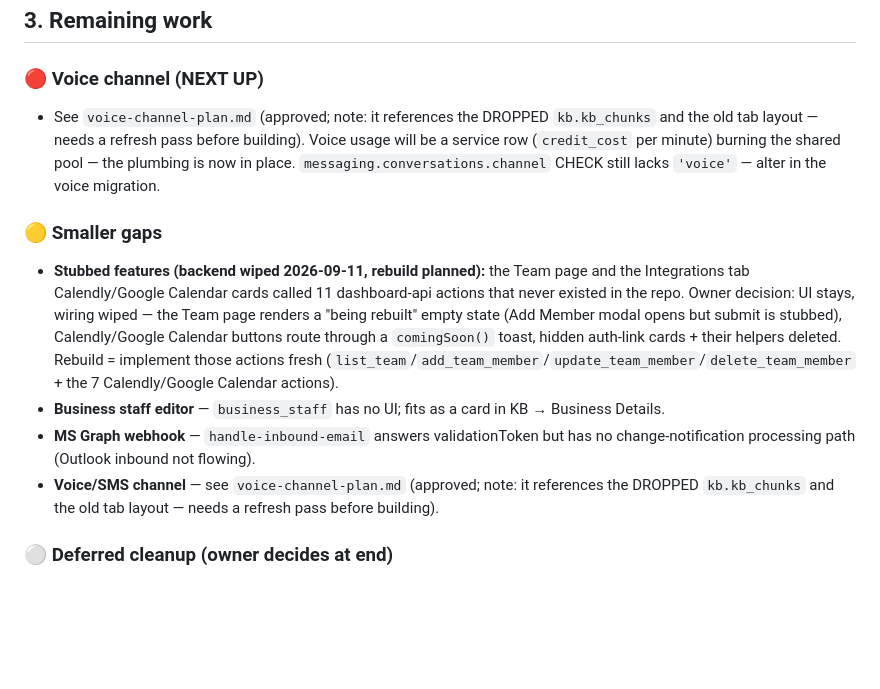
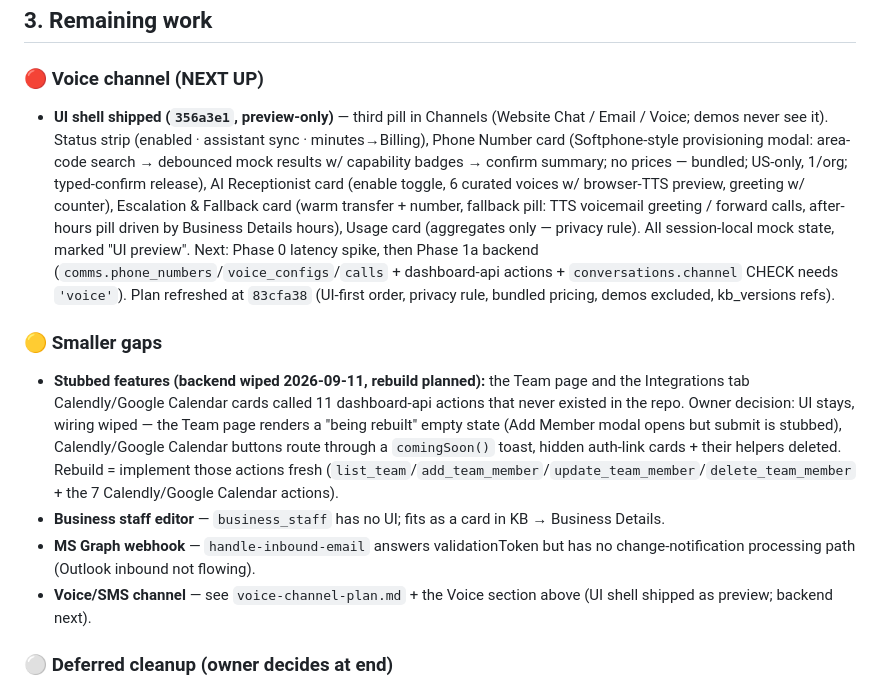
Before and after one commit to right-spc/horus_employee_dashboard, a Markdown page: docs/status-and-roadmap.md, the part around the change. Drawn GitHub-style; blank space fills up the shorter version.

Commit message:
Status doc: voice UI shell shipped (356a3e1), backend next

```diff
--- a/docs/status-and-roadmap.md
+++ b/docs/status-and-roadmap.md
@@ -63,13 +63,13 @@
 ## 3. Remaining work
 
 ### 🔴 Voice channel (NEXT UP)
-- See `voice-channel-plan.md` (approved; note: it references the DROPPED `kb.kb_chunks` and the old tab layout — needs a refresh pass before building). Voice usage will be a service row (`credit_cost` per minute) burning the shared pool — the plumbing is now in place. `messaging.conversations.channel` CHECK still lacks `'voice'` — alter in the voice migration.
+- **UI shell shipped (`356a3e1`, preview-only)** — third pill in Channels (Website Chat / Email / Voice; demos never see it). Status strip (enabled · assistant sync · minutes→Billing), Phone Number card (Softphone-style provisioning modal: area-code search → debounced mock results w/ capability badges → confirm summary; no prices — bundled; US-only, 1/org; typed-confirm release), AI Receptionist card (enable toggle, 6 curated voices w/ browser-TTS preview, greeting w/ counter), Escalation & Fallback card (warm transfer + number, fallback pill: TTS voicemail greeting / forward calls, after-hours pill driven by Business Details hours), Usage card (aggregates only — privacy rule). All session-local mock state, marked "UI preview". Next: Phase 0 latency spike, then Phase 1a backend (`comms.phone_numbers`/`voice_configs`/`calls` + dashboard-api actions + `conversations.channel` CHECK needs `'voice'`). Plan refreshed at `83cfa38` (UI-first order, privacy rule, bundled pricing, demos excluded, kb_versions refs).
 
 ### 🟡 Smaller gaps
 - **Stubbed features (backend wiped 2026-09-11, rebuild planned):** the Team page and the Integrations tab Calendly/Google Calendar cards called 11 dashboard-api actions that never existed in the repo. Owner decision: UI stays, wiring wiped — the Team page renders a "being rebuilt" empty state (Add Member modal opens but submit is stubbed), Calendly/Google Calendar buttons route through a `comingSoon()` toast, hidden auth-link cards + their helpers deleted. Rebuild = implement those actions fresh (`list_team`/`add_team_member`/`update_team_member`/`delete_team_member` + the 7 Calendly/Google Calendar actions).
 - **Business staff editor** — `business_staff` has no UI; fits as a card in KB → Business Details.
 - **MS Graph webhook** — `handle-inbound-email` answers validationToken but has no change-notification processing path (Outlook inbound not flowing).
-- **Voice/SMS channel** — see `voice-channel-plan.md` (approved; note: it references the DROPPED `kb.kb_chunks` and the old tab layout — needs a refresh pass before building).
+- **Voice/SMS channel** — see `voice-channel-plan.md` + the Voice section above (UI shell shipped as preview; backend next).
 
 ### ⚪ Deferred cleanup (owner decides at end)
 - `subscription_tier` (decorative; removal = UI + sales-report changes) and the auto-send pair `auto_send_enabled`/`auto_send_min_confidence` (LIVE for all orgs — removal would change email behavior; needs a product decision, not a cleanup).
```
